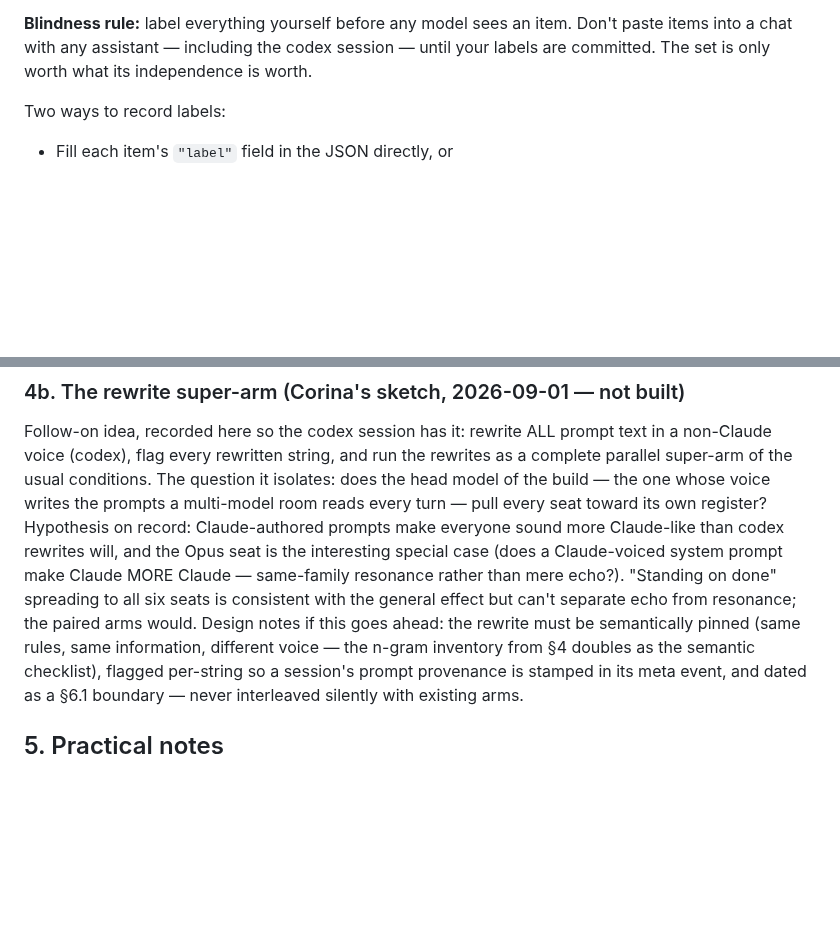
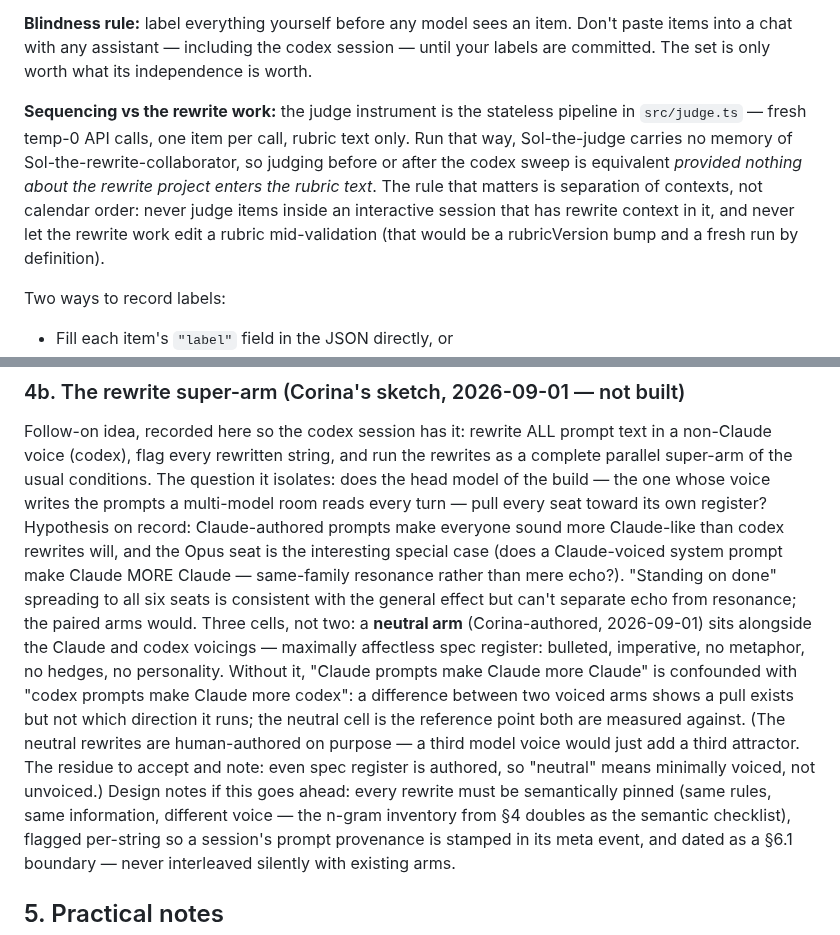
Before and after one commit to kaiser-factorial/the-room, a Markdown page: judge_handoff.md, 2 parts joined by grey strips. Drawn GitHub-style; blank space fills up the shorter version.

Commit message:
judge_handoff: neutral third arm in §4b (Corina-authored) and the judging-vs-rewrite sequencing rule
The neutral cell — affectless spec register, human-authored so no third
model voice becomes a third attractor — is the reference both voiced
arms are measured against. The sequencing note pins the operative rule:
separation of contexts, not calendar order — the judge runs as stateless
per-item API calls, so rewrite work contaminates judging only if the two
share a session or the rubric text changes mid-validation.

Co-Authored-By: Claude Fable 5 <noreply@anthropic.com>
Claude-Session: https://claude.ai/code/session_01QCJifKebmxuripQuchd7aX

```diff
--- a/judge_handoff.md
+++ b/judge_handoff.md
@@ -68,6 +68,17 @@ different judge).
 item. Don't paste items into a chat with any assistant — including the
 codex session — until your labels are committed. The set is only worth
 what its independence is worth.
+
+**Sequencing vs the rewrite work:** the judge instrument is the stateless
+pipeline in `src/judge.ts` — fresh temp-0 API calls, one item per call,
+rubric text only. Run that way, Sol-the-judge carries no memory of
+Sol-the-rewrite-collaborator, so judging before or after the codex sweep
+is equivalent *provided nothing about the rewrite project enters the
+rubric text*. The rule that matters is separation of contexts, not
+calendar order: never judge items inside an interactive session that has
+rewrite context in it, and never let the rewrite work edit a rubric
+mid-validation (that would be a rubricVersion bump and a fresh run by
+definition).
 
 Two ways to record labels:
 
@@ -230,8 +241,18 @@ rewrites will, and the Opus seat is the interesting special case (does a
 Claude-voiced system prompt make Claude MORE Claude — same-family
 resonance rather than mere echo?). "Standing on done" spreading to all
 six seats is consistent with the general effect but can't separate echo
-from resonance; the paired arms would. Design notes if this goes ahead:
-the rewrite must be semantically pinned (same rules, same information,
+from resonance; the paired arms would. Three cells, not two: a **neutral
+arm** (Corina-authored, 2026-09-01) sits alongside the Claude and codex
+voicings — maximally affectless spec register: bulleted, imperative,
+no metaphor, no hedges, no personality. Without it, "Claude prompts make
+Claude more Claude" is confounded with "codex prompts make Claude more
+codex": a difference between two voiced arms shows a pull exists but not
+which direction it runs; the neutral cell is the reference point both
+are measured against. (The neutral rewrites are human-authored on
+purpose — a third model voice would just add a third attractor. The
+residue to accept and note: even spec register is authored, so "neutral"
+means minimally voiced, not unvoiced.) Design notes if this goes ahead:
+every rewrite must be semantically pinned (same rules, same information,
 different voice — the n-gram inventory from §4 doubles as the semantic
 checklist), flagged per-string so a session's prompt provenance is
 stamped in its meta event, and dated as a §6.1 boundary — never
```
